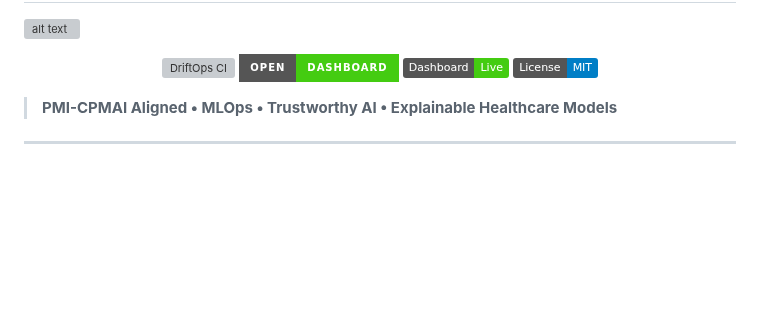
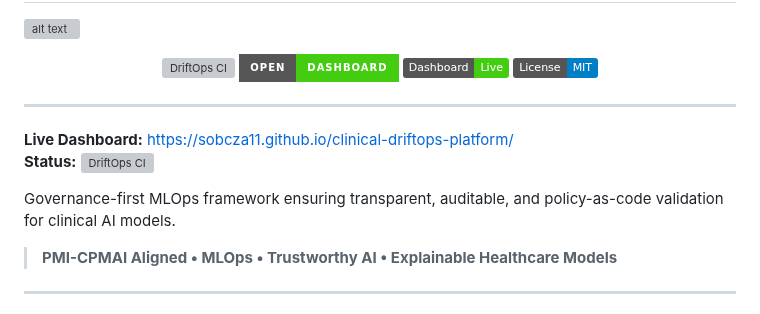
Before and after one commit to sobcza11/clinical-driftops-platform, a Markdown page: README.md, the part around the change. GitHub-like rendering; badges without logos; blank space fills up the shorter version; grey boxes are pictures that could not be loaded.

Commit message:
docs: add CI badge & live dashboard link at top

```diff
--- a/README.md
+++ b/README.md
@@ -15,6 +15,14 @@
     <img src="https://img.shields.io/badge/License-MIT-blue.svg" alt="License MIT">
   </a>
 </p>
+
+---
+
+**Live Dashboard:** https://sobcza11.github.io/clinical-driftops-platform/
+**Status:** [![DriftOps CI](https://github.com/sobcza11/clinical-driftops-platform/actions/workflows/driftops-ci.yml/badge.svg)](https://github.com/sobcza11/clinical-driftops-platform/actions)
+
+Governance-first MLOps framework ensuring transparent, auditable, and
+policy-as-code validation for clinical AI models.
 
 > **PMI-CPMAI Aligned • MLOps • Trustworthy AI • Explainable Healthcare Models**
 
```
